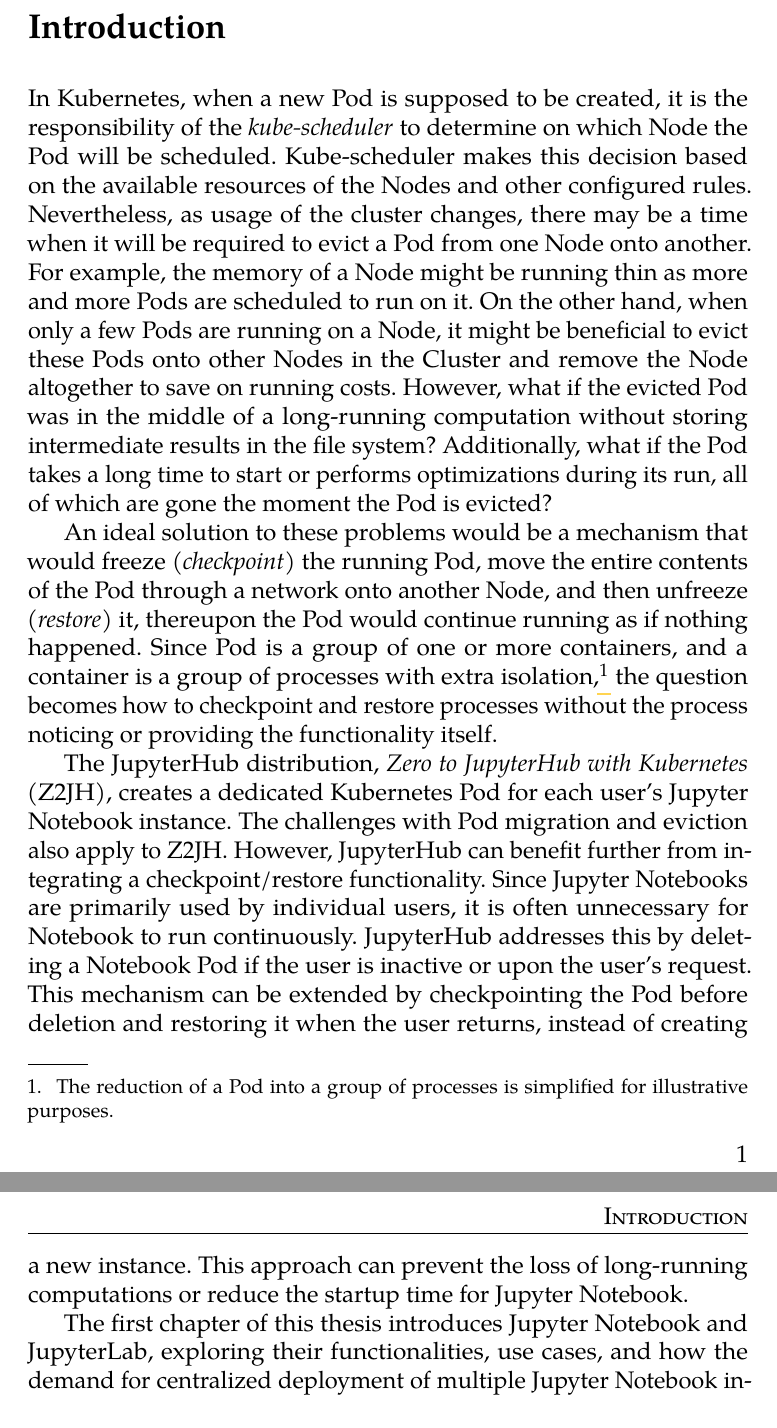
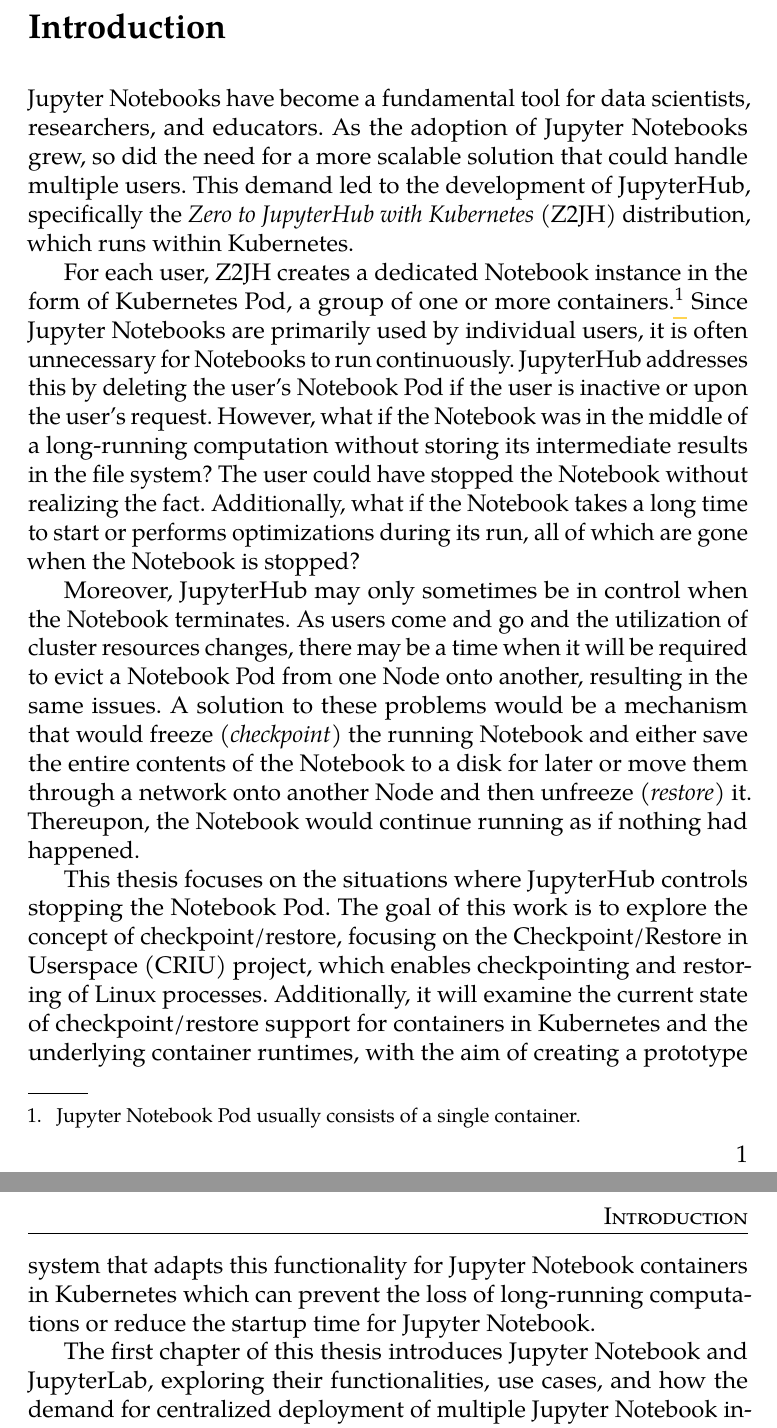
Before and after one commit to xbaran4/Master-thesis, a LaTeX thesis (fi-pdflatex.tex): two parts of pages 10 and 11 of 56, joined at a grey line, cut so that both start at the same text. Compiled offline with pdfLaTeX.

Commit message:
introduction fixed

```diff
--- a/fi-pdflatex.tex
+++ b/fi-pdflatex.tex
@@ -151,13 +151,32 @@
 \markright{\textsc{Introduction}}
 \addcontentsline{toc}{chapter}{Introduction}
 
-In Kubernetes, when a new Pod is supposed to be created, it is the responsibility of the \emph{kube-scheduler} to determine on which Node the Pod will be scheduled. Kube-scheduler makes this decision based on the available resources of the Nodes and other configured rules. Nevertheless, as usage of the cluster changes, there may be a time when it will be required to evict a Pod from one Node onto another. For example, the memory of a Node might be running thin as more and more Pods are scheduled to run on it. On the other hand, when only a few Pods are running on a Node, it might be beneficial to evict these Pods onto other Nodes in the Cluster and remove the Node altogether to save on running costs. However, what if the evicted Pod was in the middle of a long-running computation without storing intermediate results in the file system? Additionally, what if the Pod takes a long time to start or performs optimizations during its run, all of which are gone the moment the Pod is evicted?
+Jupyter Notebooks have become a fundamental tool for data scientists, researchers, and educators. As the adoption of Jupyter Notebooks grew, so did the need for a more scalable solution that could handle multiple users. This demand led to the development of JupyterHub, specifically the \emph{Zero to JupyterHub with Kubernetes} (Z2JH) distribution, which runs within Kubernetes.
 
-An ideal solution to these problems would be a mechanism that would freeze (\emph{checkpoint}) the running Pod, move the entire contents of the Pod through a network onto another Node, and then unfreeze (\emph{restore}) it, thereupon the Pod would continue running as if nothing happened. Since Pod is a group of one or more containers, and a container is a group of processes with extra isolation,\footnote{The reduction of a Pod into a group of processes is simplified for illustrative purposes.} the question becomes how to checkpoint and restore processes without the process noticing or providing the functionality itself.
+For each user, Z2JH creates a dedicated Notebook instance in the form of Kubernetes Pod, a group of one or more containers.\footnote{Jupyter Notebook Pod usually consists of a single container.} Since Jupyter Notebooks are primarily used by individual users, it is often unnecessary for Notebooks to run continuously. JupyterHub addresses this by deleting the user's Notebook Pod if the user is inactive or upon the user's request. However, what if the Notebook was in the middle of a long-running computation without storing its intermediate results in the file system? The user could have stopped the Notebook without realizing the fact. Additionally, what if the Notebook takes a long time to start or performs optimizations during its run, all of which are gone when the Notebook is stopped?
 
-The JupyterHub distribution, \emph{Zero to JupyterHub with Kubernetes} (Z2JH), creates a dedicated Kubernetes Pod for each user's Jupyter Notebook instance. The challenges with Pod migration and eviction also apply to Z2JH. However, JupyterHub can benefit further from integrating a checkpoint/restore functionality. Since Jupyter Notebooks are primarily used by individual users, it is often unnecessary for Notebook to run continuously. JupyterHub addresses this by deleting a Notebook Pod if the user is inactive or upon the user's request. This mechanism can be extended by checkpointing the Pod before deletion and restoring it when the user returns, instead of creating a new instance. This approach can prevent the loss of long-running computations or reduce the startup time for Jupyter Notebook.
+Moreover, JupyterHub may only sometimes be in control when the Notebook terminates. As users come and go and the utilization of cluster resources changes, there may be a time when it will be required to evict a Notebook Pod from one Node onto another, resulting in the same issues. A solution to these problems would be a mechanism that would freeze (\emph{checkpoint}) the running Notebook and either save the entire contents of the Notebook to a disk for later or move them through a network onto another Node and then unfreeze (\emph{restore}) it. Thereupon, the Notebook would continue running as if nothing had happened.
+
+This thesis focuses on the situations where JupyterHub controls stopping the Notebook Pod. The goal of this work is to explore the concept of checkpoint/restore, focusing on the Checkpoint/Restore in Userspace (CRIU) project, which enables checkpointing and restoring of Linux processes. Additionally, it will examine the current state of checkpoint/restore support for containers in Kubernetes and the underlying container runtimes, with the aim of creating a prototype system that adapts this functionality for Jupyter Notebook containers in Kubernetes which can prevent the loss of long-running computations or reduce the startup time for Jupyter Notebook.
 
 The first chapter of this thesis introduces Jupyter Notebook and JupyterLab, exploring their functionalities, use cases, and how the demand for centralized deployment of multiple Jupyter Notebook instances led to the development of JupyterHub. The chapter also examines the architecture of JupyterHub and explains the core components and processes related to the prototype presented in the later chapters. The second chapter focuses on the concept of checkpoint/restore, emphasizing the CRIU project and its adaptation for containerized environments in Kubernetes. The third chapter provides a high-level overview of the prototype architecture and usage. Chapters four and five delve into the individual components of the prototype: Checkpointer and CheckpointSpawner. Finally, the sixth chapter discusses potential areas for improvement in the prototype, while the concluding chapter summarizes the key results of the work.
+
+
+
+% This thesis explored the concept of checkpoint/restore mechanism for Linux processes and its adaptation for Jupyter Notebook containers within a Kubernetes environment. The ultimate goal was to design and develop a prototype checkpoint/restore system for Jupyter Notebooks by extending JupyterHub.
+
+% The work began with research into two key areas. First, a brief overview of Jupyter Notebook and JupyterLab was provided, with an explanation of the specific role JupyterHub filled in managing multi-user access to Jupyter Notebooks. The architecture of the Zero to JupyterHub with Kubernetes (Z2JH) distribution was then examined, focusing on extending it by implementing a custom Spawner class responsible for creating and deleting Jupyter Notebooks as Kubernetes Pods. Second, the Checkpoint/Restore in Userspace (CRIU) project was investigated to understand how it facilitates checkpointing and restoring Linux processes, along with the configuration requirements for successfully applying this functionality to Jupyter Notebook containers in Kubernetes. Furthermore, the thesis discussed the current state of CRIU integration within both high-level and low-level container runtimes, as well as the status of the Kubelet checkpoint API.
+
+% Based on this research, a prototype system was developed to checkpoint a Jupyter Notebook container, create a checkpoint container image, push it to a container registry, and restore a Notebook by starting it from the checkpointed image. Since checkpointing and restoring containers in Kubernetes has applications beyond JupyterHub, the prototype was designed with two main components: the Checkpointer and the CheckpointSpawner. Although the needs of CheckpointSpawner and JupyterHub influenced its design, Checkpointer was implemented as a generic service written in Go. It exposes HTTP API for synchronous and asynchronous creation of checkpoint container images. On the other hand, CheckpointSpawner integrates the checkpoint/restore functionality into the Z2JH distribution by extending its default Spawner class, KubeSpawner. With the prototype deployed, users can stop and later restart their Jupyter Notebooks, resuming them in the same state as before.
+
+
+
+% Jupyter Notebooks have become widely used by data scientists, researchers, and educators alike. As their popularity grew, the demand for a scalable, multi-user solution led to the creation of JupyterHub, which can leverage the scalability of Kubernetes. However, for cost-effectiveness, maintenance, or optimizing resource utilization, running Notebooks in the Kubernetes cluster might have to be descheduled or migrated between the Nodes, which results in application downtime or loss of valuable computational state. This thesis addresses these challenges by studying the concept of checkpoint/restore for Linux processes, where a process can be frozen, stored on the file system as a set of files, and later recreated in its exact prior state. Additionally, the thesis explores the adaptation of this concept for Jupyter Notebook containers in the Kubernetes cluster. The outcome of this work is a prototype system for Kubernetes clusters, capable of checkpointing and restoring Jupyter Notebooks, which consists of two key components: a standalone application for creating checkpoint container images and a component that integrates the checkpoint/restore functionality into the Z2JH JupyterHub distribution.
+
+
+
+
+
 
 \chapter{Project Jupyter}
 As this thesis focuses on checkpointing and restoring Jupyter Notebooks within JupyterHub, it begs the question: what even is JupyterHub or Jupyter Notebook? The first part of this chapter addresses this question by providing a brief look into what Jupyter Notebook is and how it is used before examining its next-generation successor, JupyterLab. The second part discusses JupyterHub, deconstructs it into its fundamental pieces, and describes each piece in detail to give a solid foundation of the inner workings of JupyterHub. The last part describes the specific distribution of JupyterHub on which this thesis builds.
```
